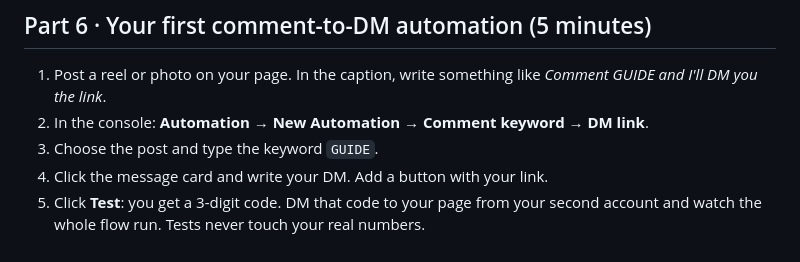
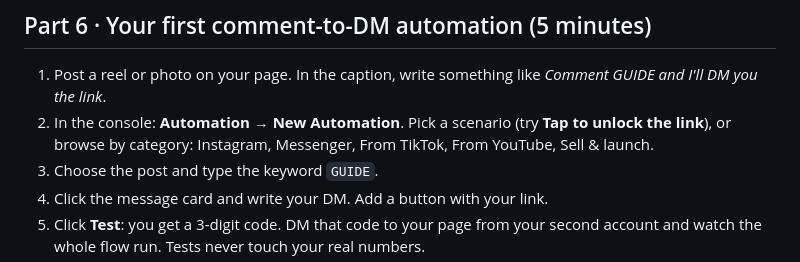
Before and after one commit to abrhamhabtu/relay-manychat-clone, a Markdown page: docs/GETTING-STARTED.md, the part around the change. Drawn GitHub-style.

```diff
--- a/docs/GETTING-STARTED.md
+++ b/docs/GETTING-STARTED.md
@@ -140,7 +140,8 @@ npm run check
 ## Part 6 · Your first comment-to-DM automation (5 minutes)
 
 1. Post a reel or photo on your page. In the caption, write something like *Comment GUIDE and I'll DM you the link*.
-2. In the console: **Automation → New Automation → Comment keyword → DM link**.
+2. In the console: **Automation → New Automation**. Pick a scenario (try **Tap to unlock the link**), or browse by
+   category: Instagram, Messenger, From TikTok, From YouTube, Sell & launch.
 3. Choose the post and type the keyword `GUIDE`.
 4. Click the message card and write your DM. Add a button with your link.
 5. Click **Test**: you get a 3-digit code. DM that code to your page from your second account and watch the whole flow run. Tests never touch your real numbers.
```
Also changed, not shown: CLAUDE.md (+2 -0 lines), README.md (+6 -0 lines), assets/screenshots/quick-lines.png (added), assets/screenshots/scenarios.png (added), 4 other files.
